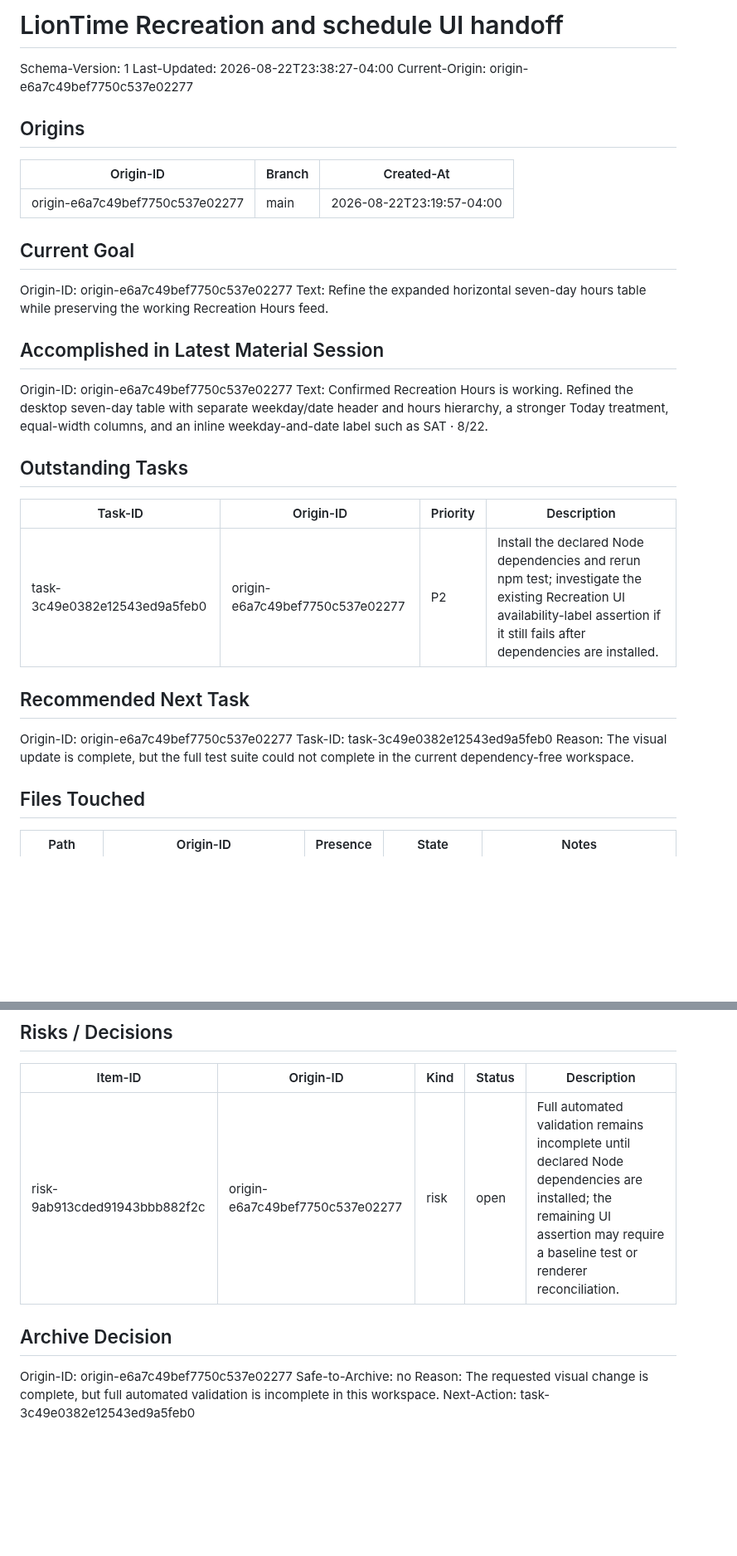
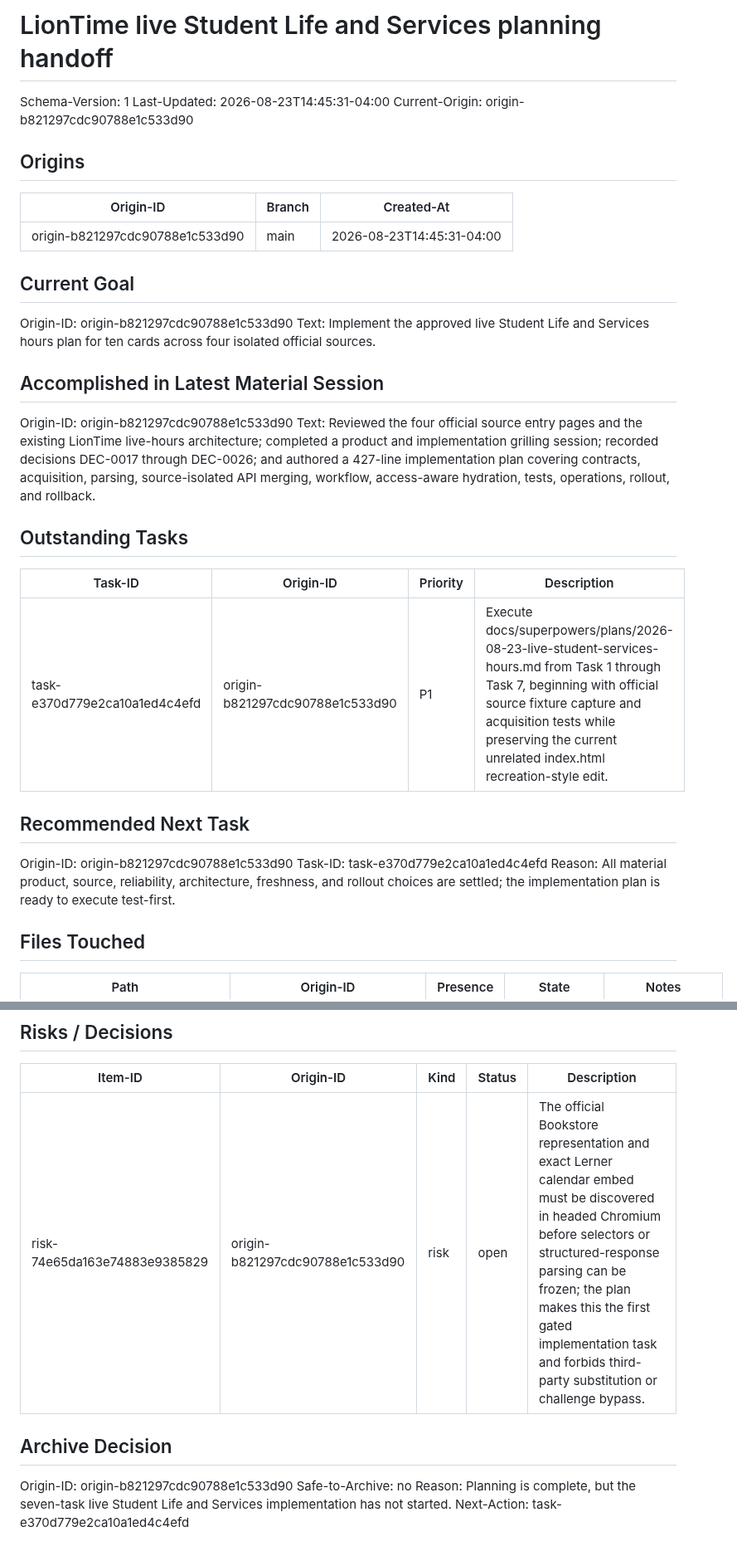
Before and after one commit to raymondwangnorcal-pixel/LionTime, a Markdown page: docs/handoff.md, 2 parts joined by grey strips. Shown at 83% size. GitHub-like rendering; blank space fills up the shorter version.

Commit message:
docs: update handoff (2026-08-23)
Handoff-Automation: v1

```diff
--- a/docs/handoff.md
+++ b/docs/handoff.md
@@ -1,36 +1,36 @@
-# LionTime Recreation and schedule UI handoff
+# LionTime live Student Life and Services planning handoff
 
 Schema-Version: 1
-Last-Updated: 2026-08-22T23:38:27-04:00
-Current-Origin: origin-e6a7c49bef7750c537e02277
+Last-Updated: 2026-08-23T14:45:31-04:00
+Current-Origin: origin-b821297cdc90788e1c533d90
 
 ## Origins
 
 | Origin-ID | Branch | Created-At |
 |---|---|---|
-| origin-e6a7c49bef7750c537e02277 | main | 2026-08-22T23:19:57-04:00 |
+| origin-b821297cdc90788e1c533d90 | main | 2026-08-23T14:45:31-04:00 |
 
 ## Current Goal
 
-Origin-ID: origin-e6a7c49bef7750c537e02277
-Text: Refine the expanded horizontal seven-day hours table while preserving the working Recreation Hours feed.
+Origin-ID: origin-b821297cdc90788e1c533d90
+Text: Implement the approved live Student Life and Services hours plan for ten cards across four isolated official sources.
 
 ## Accomplished in Latest Material Session
 
-Origin-ID: origin-e6a7c49bef7750c537e02277
-Text: Confirmed Recreation Hours is working. Refined the desktop seven-day table with separate weekday/date header and hours hierarchy, a stronger Today treatment, equal-width columns, and an inline weekday-and-date label such as SAT · 8/22.
+Origin-ID: origin-b821297cdc90788e1c533d90
+Text: Reviewed the four official source entry pages and the existing LionTime live-hours architecture; completed a product and implementation grilling session; recorded decisions DEC-0017 through DEC-0026; and authored a 427-line implementation plan covering contracts, acquisition, parsing, source-isolated API merging, workflow, access-aware hydration, tests, operations, rollout, and rollback.
 
 ## Outstanding Tasks
 
 | Task-ID | Origin-ID | Priority | Description |
 |---|---|---|---|
-| task-3c49e0382e12543ed9a5feb0 | origin-e6a7c49bef7750c537e02277 | P2 | Install the declared Node dependencies and rerun npm test; investigate the existing Recreation UI availability-label assertion if it still fails after dependencies are installed. |
+| task-e370d779e2ca10a1ed4c4efd | origin-b821297cdc90788e1c533d90 | P1 | Execute docs/superpowers/plans/2026-08-23-live-student-services-hours.md from Task 1 through Task 7, beginning with official source fixture capture and acquisition tests while preserving the current unrelated index.html recreation-style edit. |
 
 ## Recommended Next Task
 
-Origin-ID: origin-e6a7c49bef7750c537e02277
-Task-ID: task-3c49e0382e12543ed9a5feb0
-Reason: The visual update is complete, but the full test suite could not complete in the current dependency-free workspace.
+Origin-ID: origin-b821297cdc90788e1c533d90
+Task-ID: task-e370d779e2ca10a1ed4c4efd
+Reason: All material product, source, reliability, architecture, freshness, and rollout choices are settled; the implementation plan is ready to execute test-first.
 
 ## Files Touched
 
@@ -67,11 +69,11 @@ Handoff-Commit-Exception: none
 
 | Item-ID | Origin-ID | Kind | Status | Description |
 |---|---|---|---|---|
-| risk-9ab913cded91943bbb882f2c | origin-e6a7c49bef7750c537e02277 | risk | open | Full automated validation remains incomplete until declared Node dependencies are installed; the remaining UI assertion may require a baseline test or renderer reconciliation. |
+| risk-74e65da163e74883e9385829 | origin-b821297cdc90788e1c533d90 | risk | open | The official Bookstore representation and exact Lerner calendar embed must be discovered in headed Chromium before selectors or structured-response parsing can be frozen; the plan makes this the first gated implementation task and forbids third-party substitution or challenge bypass. |
 
 ## Archive Decision
 
-Origin-ID: origin-e6a7c49bef7750c537e02277
+Origin-ID: origin-b821297cdc90788e1c533d90
 Safe-to-Archive: no
-Reason: The requested visual change is complete, but full automated validation is incomplete in this workspace.
-Next-Action: task-3c49e0382e12543ed9a5feb0
+Reason: Planning is complete, but the seven-task live Student Life and Services implementation has not started.
+Next-Action: task-e370d779e2ca10a1ed4c4efd
```
Also changed, not shown: other parts of docs/handoff.md (+10 -8 lines).
